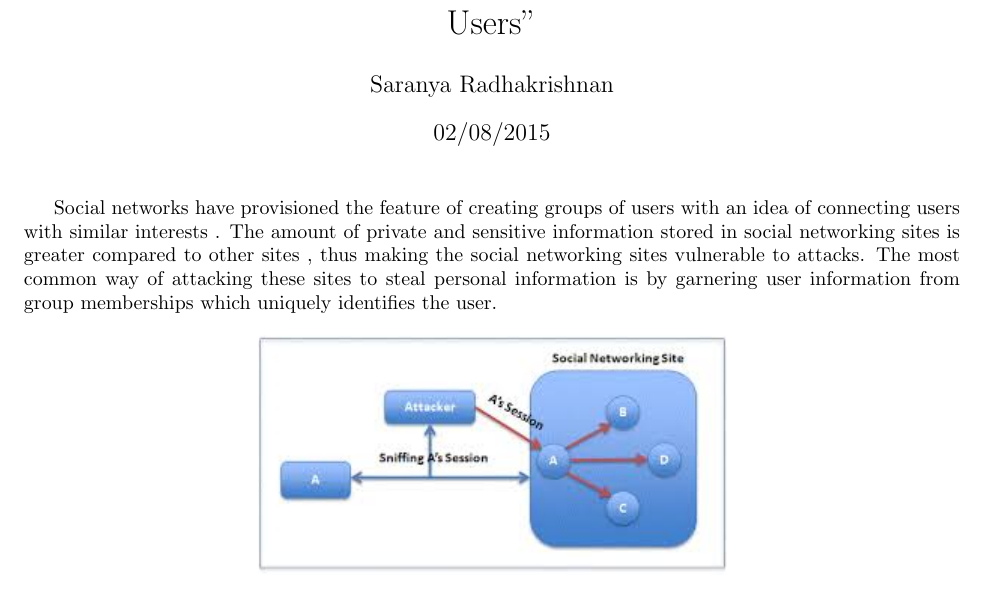
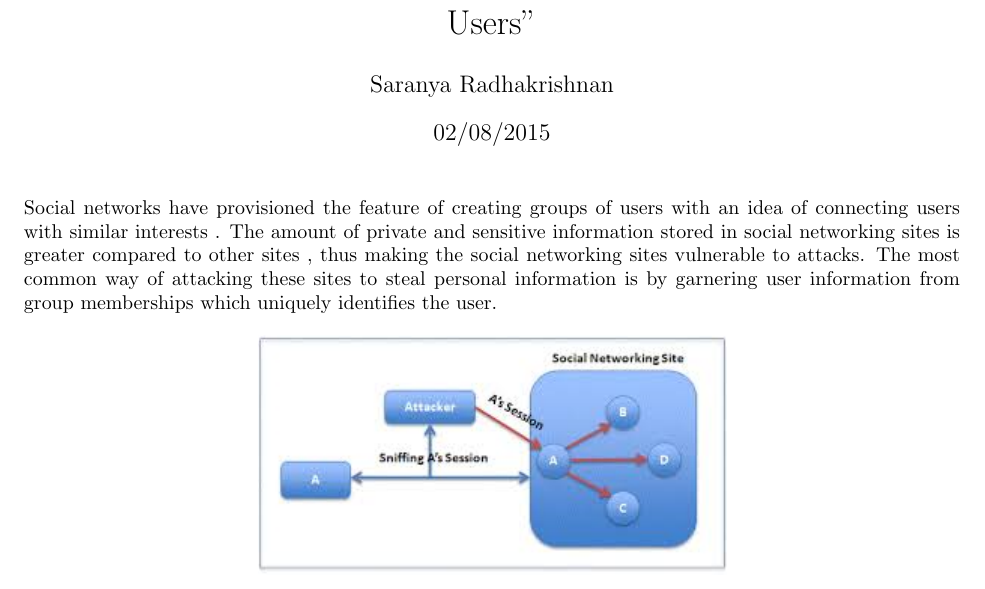
Before and after one commit to rsaranya/SecurityAlgorithm, a LaTeX document (Summary by Saranya R.tex): part of page 1 of 2, cut so that both start at the same text. Compiled offline with pdfLaTeX.

Commit message:
Changing the format of the document

```diff
--- a/Summary by Saranya R.tex
+++ b/Summary by Saranya R.tex
@@ -3,6 +3,8 @@
 \usepackage[margin=1in]{geometry}
 \usepackage{dingbat}
 \usepackage{placeins}
+\usepackage{ragged2e}
+\usepackage{fancyhdr}
 
 \graphicspath{ {Images/} }
 
@@ -24,6 +26,7 @@
 
 \begin{document}
 \maketitle
+\justify
 
 Social networks have provisioned the feature of creating  groups of users with an idea of  connecting users with similar interests . The amount of private and sensitive information stored in social networking sites is greater compared to other sites , thus making the social networking sites vulnerable to attacks. The most common way of attacking these sites to steal personal information is by garnering user information from group memberships which uniquely identifies the user.
 
```
Also changed, not shown: Summary by Saranya R.pdf.
